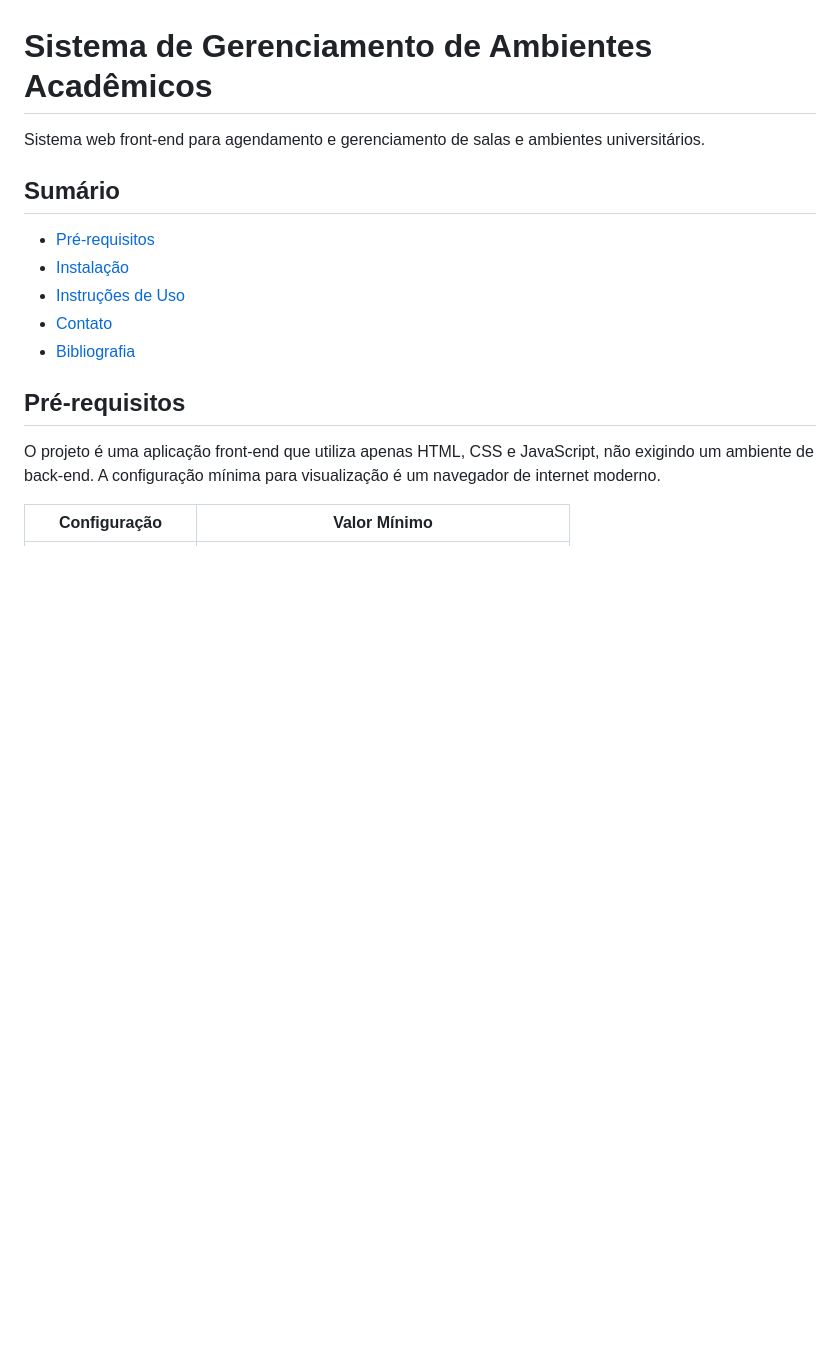
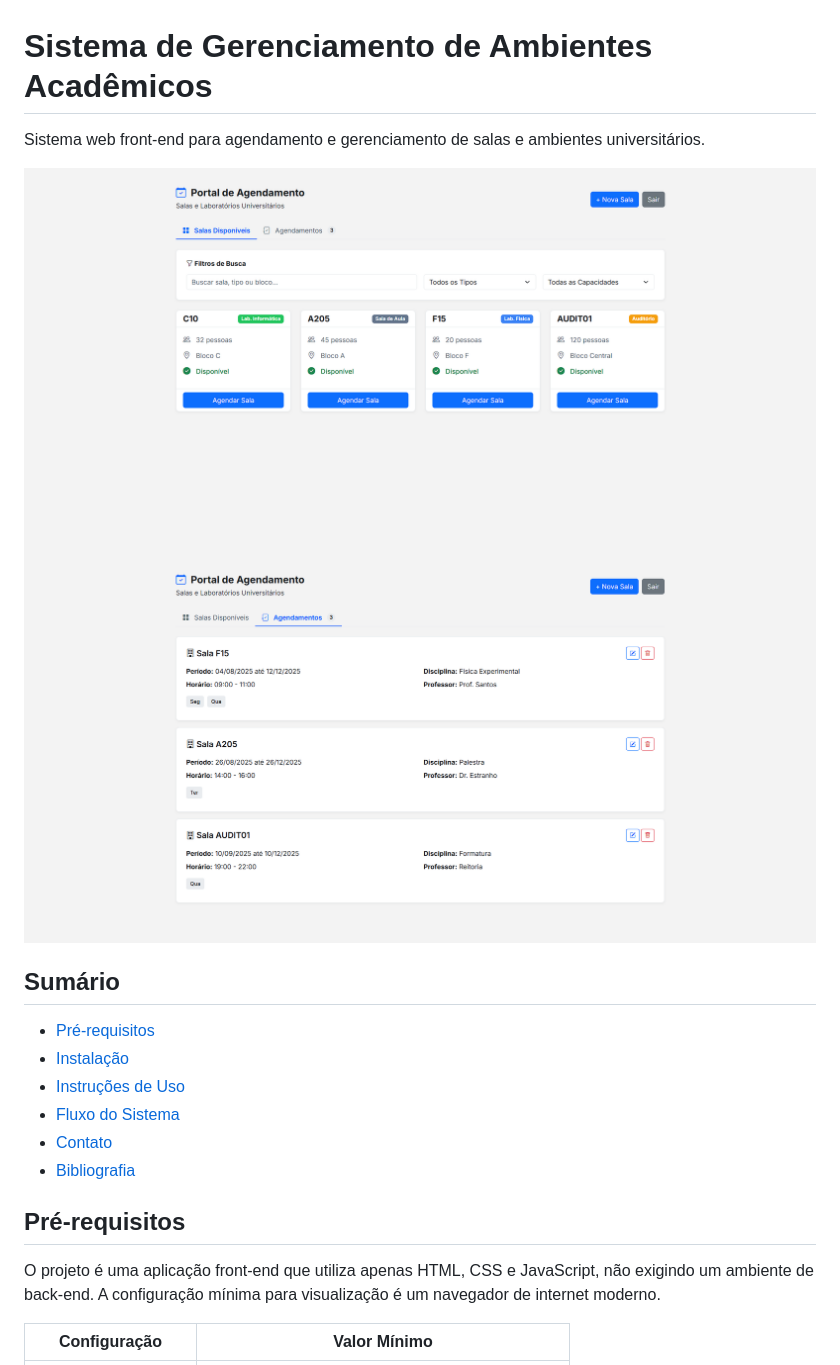
Before and after one commit to ericdalaporta/sistema-gerenciamento-salas, a Markdown page: README.md, the part around one of its changes. Drawn GitHub-style; blank space fills up the shorter version.

```diff
--- a/README.md
+++ b/README.md
@@ -1,12 +1,16 @@
 # Sistema de Gerenciamento de Ambientes Acadêmicos
 
 Sistema web front-end para agendamento e gerenciamento de salas e ambientes universitários.
+
+![PrintSalasDisponiveisECadastro](/assets/Print1.png)
+![PrintAgendamentos](/assets/Print2.png)
 
 ## Sumário
 
 - [Pré-requisitos](#pré-requisitos)
 - [Instalação](#instalação)
 - [Instruções de Uso](#instruções-de-uso)
+- [Fluxo do Sistema](#fluxo-do-sistema)
 - [Contato](#contato)
 - [Bibliografia](#bibliografia)
 
```
Also changed, not shown: other parts of README.md (+17 -1 lines).
